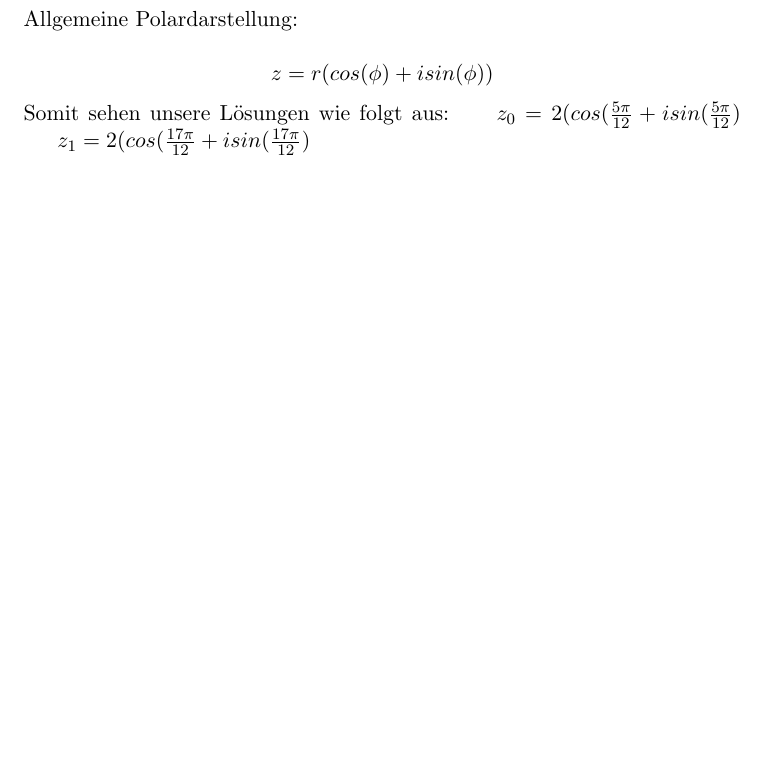
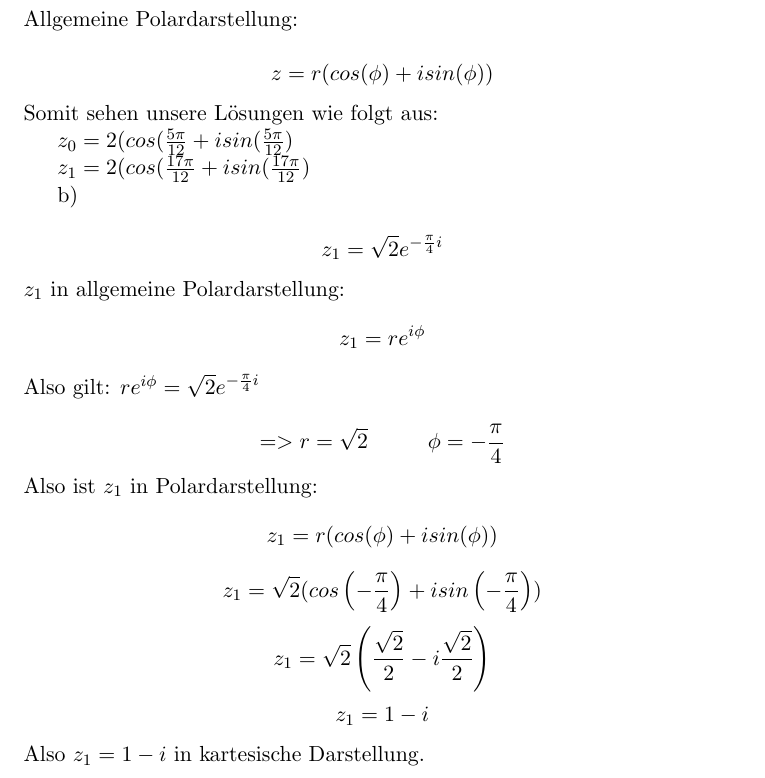
Before and after one commit to kirillbesk/AnaLi-HW, a LaTeX document (HW 3.tex): part of page 3 of 3, cut so that both start at the same text, the shorter picture padded with empty space. Compiled offline with pdfLaTeX.

Commit message:
1ab fertig

```diff
--- a/HW 3.tex
+++ b/HW 3.tex
@@ -64,7 +64,19 @@
 				\indent $k=1$: \hspace{10pt} $\phi _1 = \frac{5\pi}{12} + \pi = \frac{17\pi}{12}$ und somit $z_1=2e^{\frac{17\pi}{12}i}$\\
 				Allgemeine Polardarstellung:\\
 				$$z=r(cos(\phi)+isin(\phi))$$
-				Somit sehen unsere Lösungen wie folgt aus:
-				\indent $z_0=2(cos(\frac{5\pi}{12}+isin(\frac{5\pi}{12})$
-				\indent $z_1=2(cos(\frac{17\pi}{12}+isin(\frac{17\pi}{12})$
+				Somit sehen unsere Lösungen wie folgt aus:\\
+				\indent $z_0=2(cos(\frac{5\pi}{12}+isin(\frac{5\pi}{12})$\\
+				\indent $z_1=2(cos(\frac{17\pi}{12}+isin(\frac{17\pi}{12})$\\
+			\indent b)\\
+				$$z_1=\sqrt{2}e^{-\frac{\pi}{4}i}$$
+				$z_1$ in allgemeine Polardarstellung:
+				$$z_1=re^{i\phi}$$
+				Also gilt: $re^{i\phi} = \sqrt{2}e^{-\frac{\pi}{4}i}$\\
+				$$=> r=\sqrt{2} \hspace{30pt} \phi=-\frac{\pi}{4}$$
+				Also ist $z_1$ in Polardarstellung:
+				$$z_1=r(cos(\phi)+isin(\phi))$$
+				$$z_1=\sqrt{2}(cos\left(-\frac{\pi}{4}\right)+isin\left(-\frac{\pi}{4}\right))$$
+				$$z_1=\sqrt{2}\left(\frac{\sqrt{2}}{2}-i\frac{\sqrt{2}}{2}\right)$$
+				$$z_1=1-i$$
+				Also $z_1=1-i$ in kartesische Darstellung.
 \end{document}
```
Also changed, not shown: HW 3.pdf, 1 other file.
